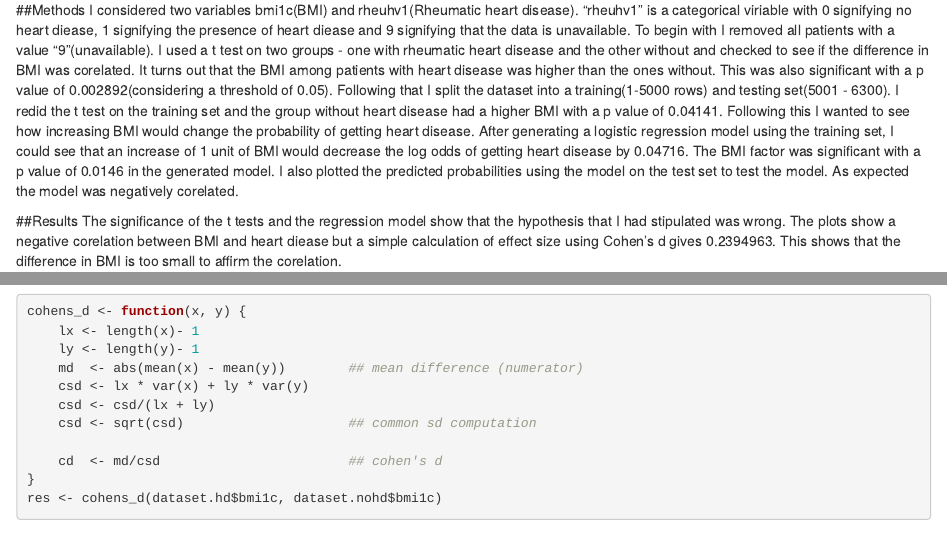
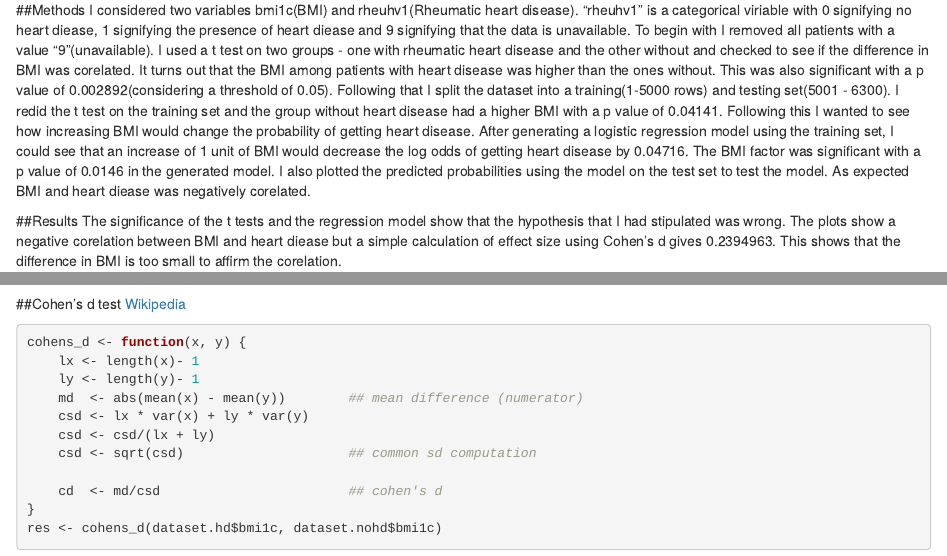
Before and after one commit to gkarthik/abcb, an R Markdown document (mesa.Rmd): the page in a window 1100 px wide, from 100 px down, and a second part further down, joined at a grey line. Rendered offline with R 4.5, knitr and Pandoc, with nearby package versions; some code elsewhere in the file could not run offline.

Commit message:
Changed formatiing.

````diff
--- a/mesa.Rmd
+++ b/mesa.Rmd
@@ -12,7 +12,7 @@ library(ggplot2)
 BMI and heart disease are directly corelated as in with an increase in BMI the probability of getting heart disease increases.
 
 ##Methods
-I considered two variables bmi1c(BMI) and rheuhv1(Rheumatic heart disease). "rheuhv1" is a categorical viriable with 0 signifying no heart diease, 1 signifying the presence of heart diease and 9 signifying that the data is unavailable. To begin with I removed all patients with a value "9"(unavailable). I used a t test on two groups - one with rheumatic heart disease and the other without and checked to see if the difference in BMI was corelated. It turns out that the BMI among patients with heart disease was higher than the ones without. This was also significant with a p value of 0.002892(considering a threshold of 0.05). Following that I split the dataset into a training(1-5000 rows) and testing set(5001 - 6300). I redid the t test on the training set and the group without heart disease had a higher BMI with a p value of 0.04141. Following this I wanted to see how increasing BMI would change the probability of getting heart disease. After generating a logistic regression model using the training set, I could see that an increase of 1 unit of BMI would decrease the log odds of getting heart disease by 0.04716. The BMI factor was significant with a p value of 0.0146 in the generated model. I also plotted the predicted probabilities using the model on the test set to test the model. As expected the model was negatively corelated.
+I considered two variables bmi1c(BMI) and rheuhv1(Rheumatic heart disease). "rheuhv1" is a categorical viriable with 0 signifying no heart diease, 1 signifying the presence of heart diease and 9 signifying that the data is unavailable. To begin with I removed all patients with a value "9"(unavailable). I used a t test on two groups - one with rheumatic heart disease and the other without and checked to see if the difference in BMI was corelated. It turns out that the BMI among patients with heart disease was higher than the ones without. This was also significant with a p value of 0.002892(considering a threshold of 0.05). Following that I split the dataset into a training(1-5000 rows) and testing set(5001 - 6300). I redid the t test on the training set and the group without heart disease had a higher BMI with a p value of 0.04141. Following this I wanted to see how increasing BMI would change the probability of getting heart disease. After generating a logistic regression model using the training set, I could see that an increase of 1 unit of BMI would decrease the log odds of getting heart disease by 0.04716. The BMI factor was significant with a p value of 0.0146 in the generated model. I also plotted the predicted probabilities using the model on the test set to test the model. As expected BMI and heart diease was negatively corelated.
 
 ##Results
 The significance of the t tests and the regression model show that the hypothesis that I had stipulated was wrong. The plots show a negative corelation between BMI and heart diease but a simple calculation of effect size using Cohen's d gives 0.2394963. This shows that the difference in BMI is too small to affirm the corelation.
@@ -53,6 +53,10 @@ qplot(x = bmi1c, y = rheuhv1, data = testing)
 qplot(x = bmi1c, y = prob, data = testing)
 ```
 
+
+##Cohen's d test
+[Wikipedia](http://en.wikipedia.org/wiki/Cohen%27s_d#Cohen.27s_d)
+
 ```{r}
 cohens_d <- function(x, y) {
     lx <- length(x)- 1
````
Also changed, not shown: mesa.html, mesa.Rmd (2 more changed lines).
